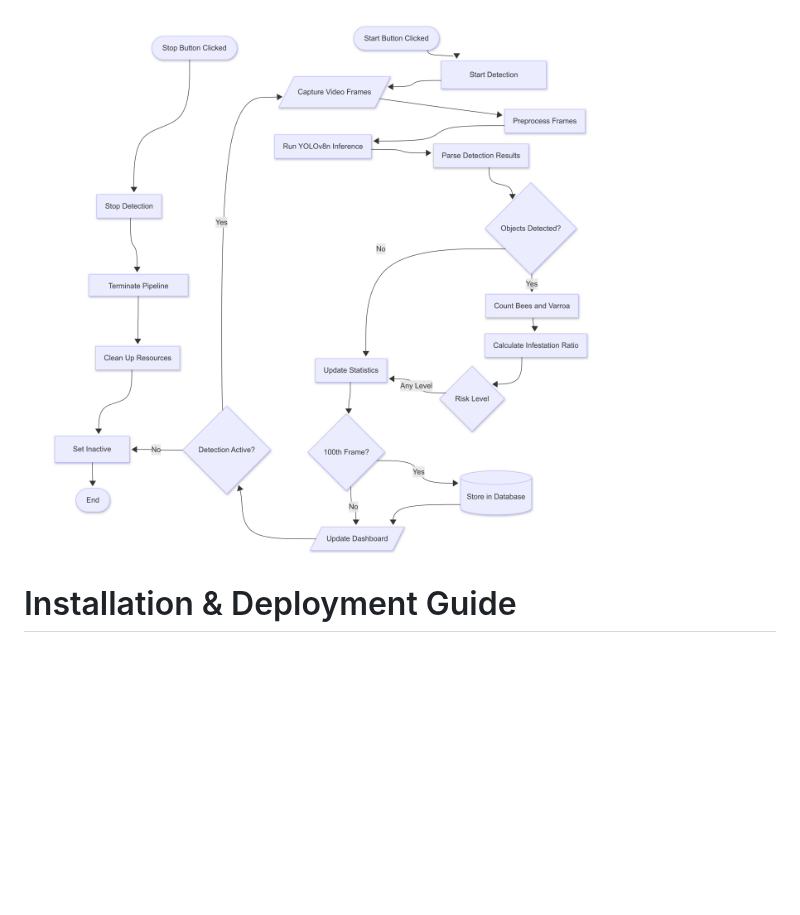
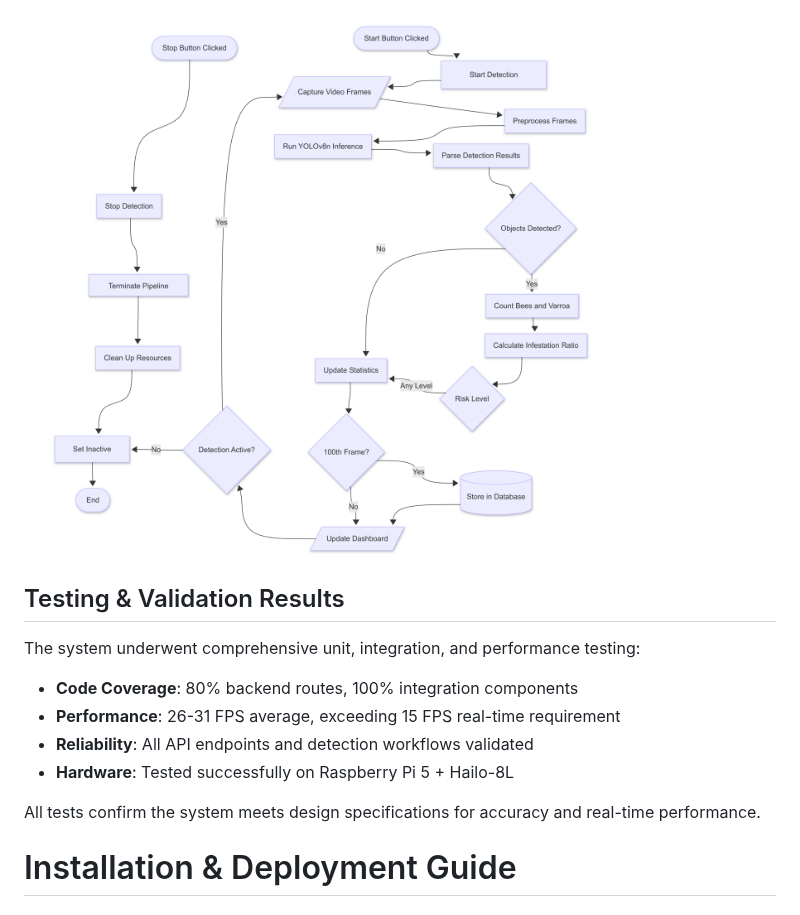
Before and after one commit to emira2003/bee-mite-detector, a Markdown page: README.md, the part around one of its changes. GitHub-like rendering; blank space fills up the shorter version.

```diff
--- a/README.md
+++ b/README.md
@@ -85,6 +85,16 @@ The following screenshots demonstrate live detection of Varroa mites within the
 
 ![Dataflow](docs/images/dataflow.png)
 
+## Testing & Validation Results
+
+The system underwent comprehensive unit, integration, and performance testing:
+
+- **Code Coverage**: 80% backend routes, 100% integration components
+- **Performance**: 26-31 FPS average, exceeding 15 FPS real-time requirement
+- **Reliability**: All API endpoints and detection workflows validated
+- **Hardware**: Tested successfully on Raspberry Pi 5 + Hailo-8L
+
+All tests confirm the system meets design specifications for accuracy and real-time performance.
 
 # Installation & Deployment Guide
 
```
Also changed, not shown: other parts of README.md (+0 -61 lines).
